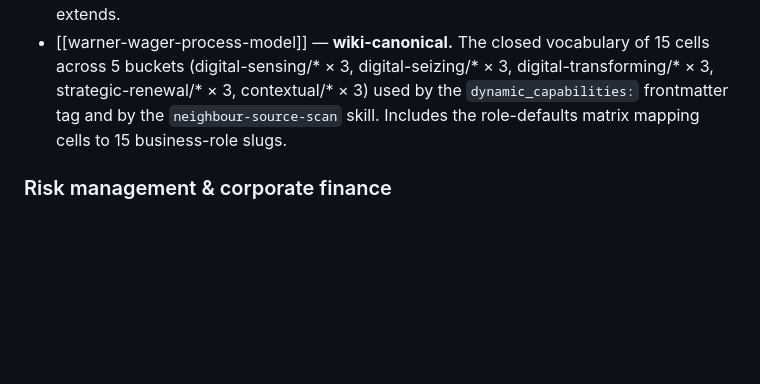
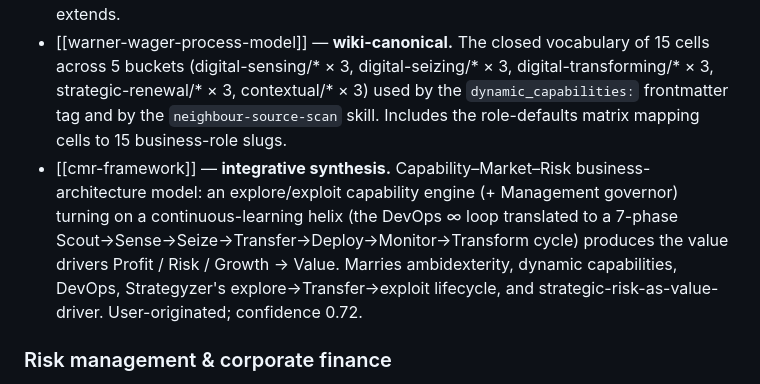
Before and after one commit to businessdatasolutions/cmr-wiki, a Markdown page: wiki/index.md, the part around the change. GitHub-like rendering; blank space fills up the shorter version.

```diff
--- a/wiki/index.md
+++ b/wiki/index.md
@@ -65,6 +65,7 @@ Each section is flat-listed alphabetically. Once page counts grow, sections may
 
 - [[dynamic-capabilities]] — Teece's framework. A firm's higher-order capacity to create, extend, and modify its resource base via sensing / seizing / transforming clusters. Distinct from operational capabilities. The broader theoretical backbone the W&W process model extends.
 - [[warner-wager-process-model]] — **wiki-canonical.** The closed vocabulary of 15 cells across 5 buckets (digital-sensing/* × 3, digital-seizing/* × 3, digital-transforming/* × 3, strategic-renewal/* × 3, contextual/* × 3) used by the `dynamic_capabilities:` frontmatter tag and by the `neighbour-source-scan` skill. Includes the role-defaults matrix mapping cells to 15 business-role slugs.
+- [[cmr-framework]] — **integrative synthesis.** Capability–Market–Risk business-architecture model: an explore/exploit capability engine (+ Management governor) turning on a continuous-learning helix (the DevOps ∞ loop translated to a 7-phase Scout→Sense→Seize→Transfer→Deploy→Monitor→Transform cycle) produces the value drivers Profit / Risk / Growth → Value. Marries ambidexterity, dynamic capabilities, DevOps, Strategyzer's explore→Transfer→exploit lifecycle, and strategic-risk-as-value-driver. User-originated; confidence 0.72.
 
 ### Risk management & corporate finance
 
```
Also changed, not shown: wiki/concepts/cmr-framework.md (added, +158 -0 lines), wiki/log.md (+14 -0 lines).
